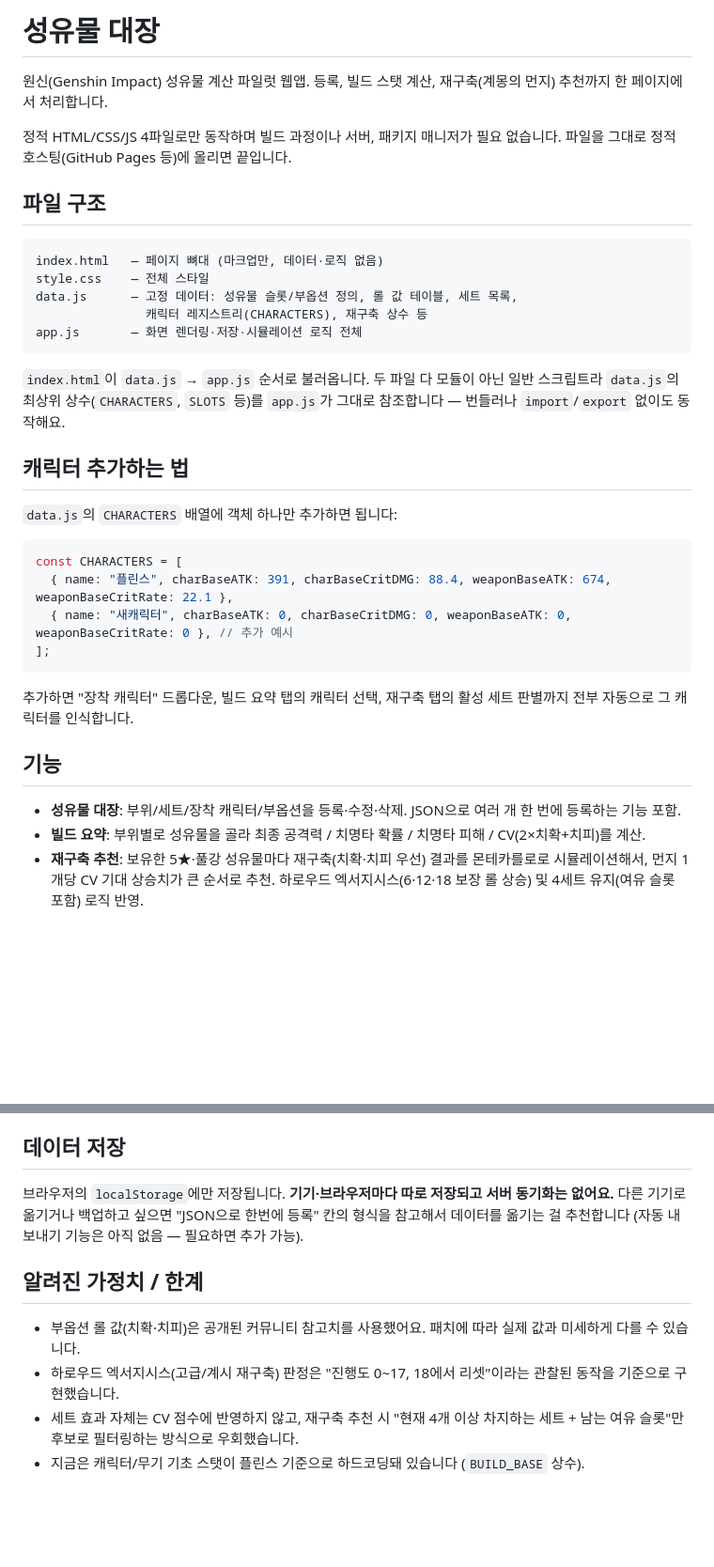
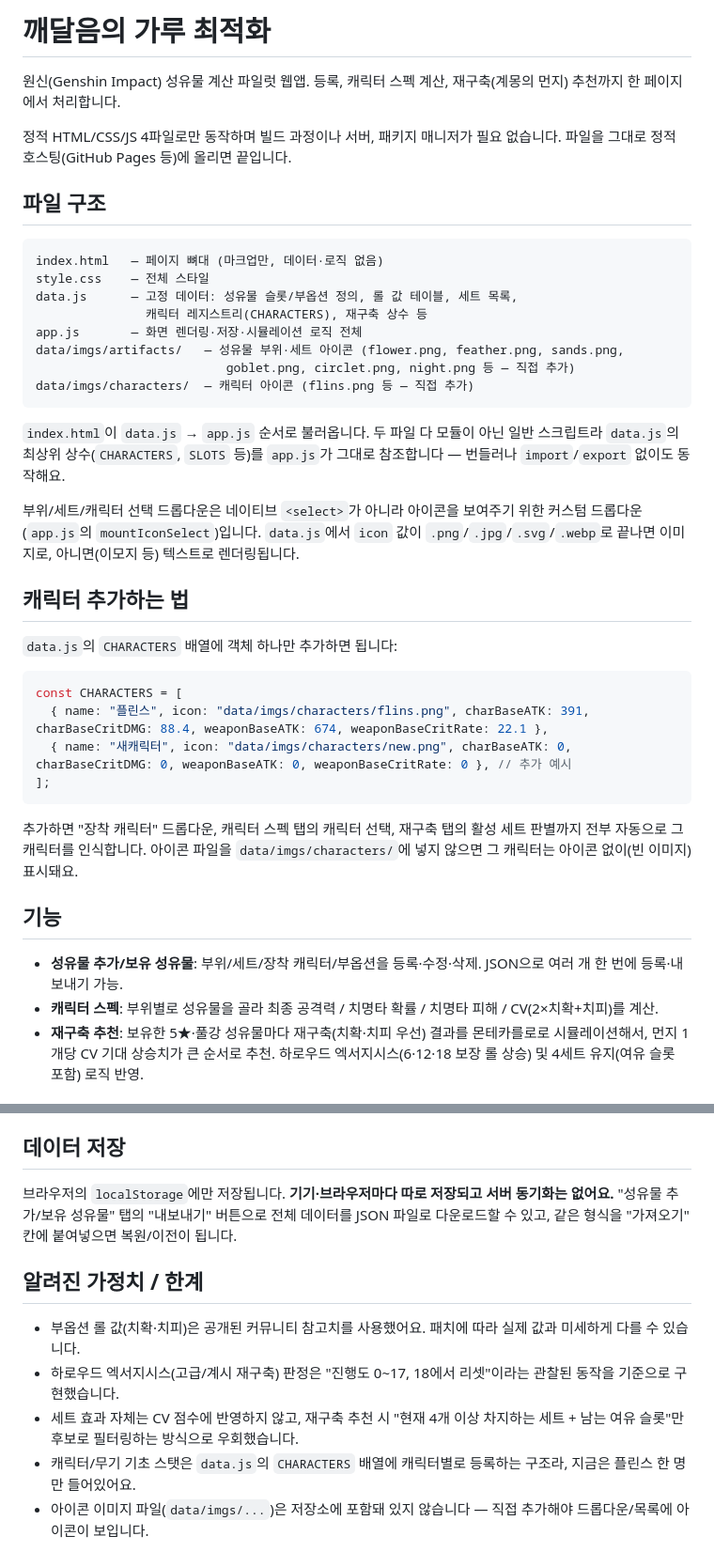
Before and after one commit to kimmygraphy/featherMax, a Markdown page: README.md, 2 parts joined by grey strips. Shown at 94% size. Rendered like a GitHub page; blank space fills up the shorter version.

````diff
--- a/README.md
+++ b/README.md
@@ -1,6 +1,6 @@
-# 성유물 대장
+# 깨달음의 가루 최적화
 
-원신(Genshin Impact) 성유물 계산 파일럿 웹앱. 등록, 빌드 스탯 계산, 재구축(계몽의 먼지) 추천까지 한 페이지에서 처리합니다.
+원신(Genshin Impact) 성유물 계산 파일럿 웹앱. 등록, 캐릭터 스펙 계산, 재구축(계몽의 먼지) 추천까지 한 페이지에서 처리합니다.
 
 정적 HTML/CSS/JS 4파일로만 동작하며 빌드 과정이나 서버, 패키지 매니저가 필요 없습니다. 파일을 그대로 정적 호스팅(GitHub Pages 등)에 올리면 끝입니다.
 
@@ -12,9 +12,14 @@ style.css    — 전체 스타일
 data.js      — 고정 데이터: 성유물 슬롯/부옵션 정의, 롤 값 테이블, 세트 목록,
                캐릭터 레지스트리(CHARACTERS), 재구축 상수 등
 app.js       — 화면 렌더링·저장·시뮬레이션 로직 전체
+data/imgs/artifacts/   — 성유물 부위·세트 아이콘 (flower.png, feather.png, sands.png,
+                          goblet.png, circlet.png, night.png 등 — 직접 추가)
+data/imgs/characters/  — 캐릭터 아이콘 (flins.png 등 — 직접 추가)
 ```
 
 `index.html`이 `data.js` → `app.js` 순서로 불러옵니다. 두 파일 다 모듈이 아닌 일반 스크립트라 `data.js`의 최상위 상수(`CHARACTERS`, `SLOTS` 등)를 `app.js`가 그대로 참조합니다 — 번들러나 `import`/`export` 없이도 동작해요.
+
+부위/세트/캐릭터 선택 드롭다운은 네이티브 `<select>`가 아니라 아이콘을 보여주기 위한 커스텀 드롭다운(`app.js`의 `mountIconSelect`)입니다. `data.js`에서 `icon` 값이 `.png`/`.jpg`/`.svg`/`.webp`로 끝나면 이미지로, 아니면(이모지 등) 텍스트로 렌더링됩니다.
 
 ## 캐릭터 추가하는 법
 
@@ -22,17 +27,17 @@ app.js       — 화면 렌더링·저장·시뮬레이션 로직 전체
 
 ```js
 const CHARACTERS = [
-  { name: "플린스", charBaseATK: 391, charBaseCritDMG: 88.4, weaponBaseATK: 674, weaponBaseCritRate: 22.1 },
-  { name: "새캐릭터", charBaseATK: 0, charBaseCritDMG: 0, weaponBaseATK: 0, weaponBaseCritRate: 0 }, // 추가 예시
+  { name: "플린스", icon: "data/imgs/characters/flins.png", charBaseATK: 391, charBaseCritDMG: 88.4, weaponBaseATK: 674, weaponBaseCritRate: 22.1 },
+  { name: "새캐릭터", icon: "data/imgs/characters/new.png", charBaseATK: 0, charBaseCritDMG: 0, weaponBaseATK: 0, weaponBaseCritRate: 0 }, // 추가 예시
 ];
 ```
 
-추가하면 "장착 캐릭터" 드롭다운, 빌드 요약 탭의 캐릭터 선택, 재구축 탭의 활성 세트 판별까지 전부 자동으로 그 캐릭터를 인식합니다.
+추가하면 "장착 캐릭터" 드롭다운, 캐릭터 스펙 탭의 캐릭터 선택, 재구축 탭의 활성 세트 판별까지 전부 자동으로 그 캐릭터를 인식합니다. 아이콘 파일을 `data/imgs/characters/`에 넣지 않으면 그 캐릭터는 아이콘 없이(빈 이미지) 표시돼요.
 
 ## 기능
 
-- **성유물 대장**: 부위/세트/장착 캐릭터/부옵션을 등록·수정·삭제. JSON으로 여러 개 한 번에 등록하는 기능 포함.
-- **빌드 요약**: 부위별로 성유물을 골라 최종 공격력 / 치명타 확률 / 치명타 피해 / CV(2×치확+치피)를 계산.
+- **성유물 추가/보유 성유물**: 부위/세트/장착 캐릭터/부옵션을 등록·수정·삭제. JSON으로 여러 개 한 번에 등록·내보내기 가능.
+- **캐릭터 스펙**: 부위별로 성유물을 골라 최종 공격력 / 치명타 확률 / 치명타 피해 / CV(2×치확+치피)를 계산.
 - **재구축 추천**: 보유한 5★·풀강 성유물마다 재구축(치확·치피 우선) 결과를 몬테카를로로 시뮬레이션해서, 먼지 1개당 CV 기대 상승치가 큰 순서로 추천. 하로우드 엑서지시스(6·12·18 보장 롤 상승) 및 4세트 유지(여유 슬롯 포함) 로직 반영.
 
 ## 실행 방법
@@ -53,11 +58,12 @@ python3 -m http.server 8000
 
 ## 데이터 저장
 
-브라우저의 `localStorage`에만 저장됩니다. **기기·브라우저마다 따로 저장되고 서버 동기화는 없어요.** 다른 기기로 옮기거나 백업하고 싶으면 "JSON으로 한번에 등록" 칸의 형식을 참고해서 데이터를 옮기는 걸 추천합니다 (자동 내보내기 기능은 아직 없음 — 필요하면 추가 가능).
+브라우저의 `localStorage`에만 저장됩니다. **기기·브라우저마다 따로 저장되고 서버 동기화는 없어요.** "성유물 추가/보유 성유물" 탭의 "내보내기" 버튼으로 전체 데이터를 JSON 파일로 다운로드할 수 있고, 같은 형식을 "가져오기" 칸에 붙여넣으면 복원/이전이 됩니다.
 
 ## 알려진 가정치 / 한계
 
 - 부옵션 롤 값(치확·치피)은 공개된 커뮤니티 참고치를 사용했어요. 패치에 따라 실제 값과 미세하게 다를 수 있습니다.
 - 하로우드 엑서지시스(고급/계시 재구축) 판정은 "진행도 0~17, 18에서 리셋"이라는 관찰된 동작을 기준으로 구현했습니다.
 - 세트 효과 자체는 CV 점수에 반영하지 않고, 재구축 추천 시 "현재 4개 이상 차지하는 세트 + 남는 여유 슬롯"만 후보로 필터링하는 방식으로 우회했습니다.
-- 지금은 캐릭터/무기 기초 스탯이 플린스 기준으로 하드코딩돼 있습니다 (`BUILD_BASE` 상수).
+- 캐릭터/무기 기초 스탯은 `data.js`의 `CHARACTERS` 배열에 캐릭터별로 등록하는 구조라, 지금은 플린스 한 명만 들어있어요.
+- 아이콘 이미지 파일(`data/imgs/...`)은 저장소에 포함돼 있지 않습니다 — 직접 추가해야 드롭다운/목록에 아이콘이 보입니다.
````
